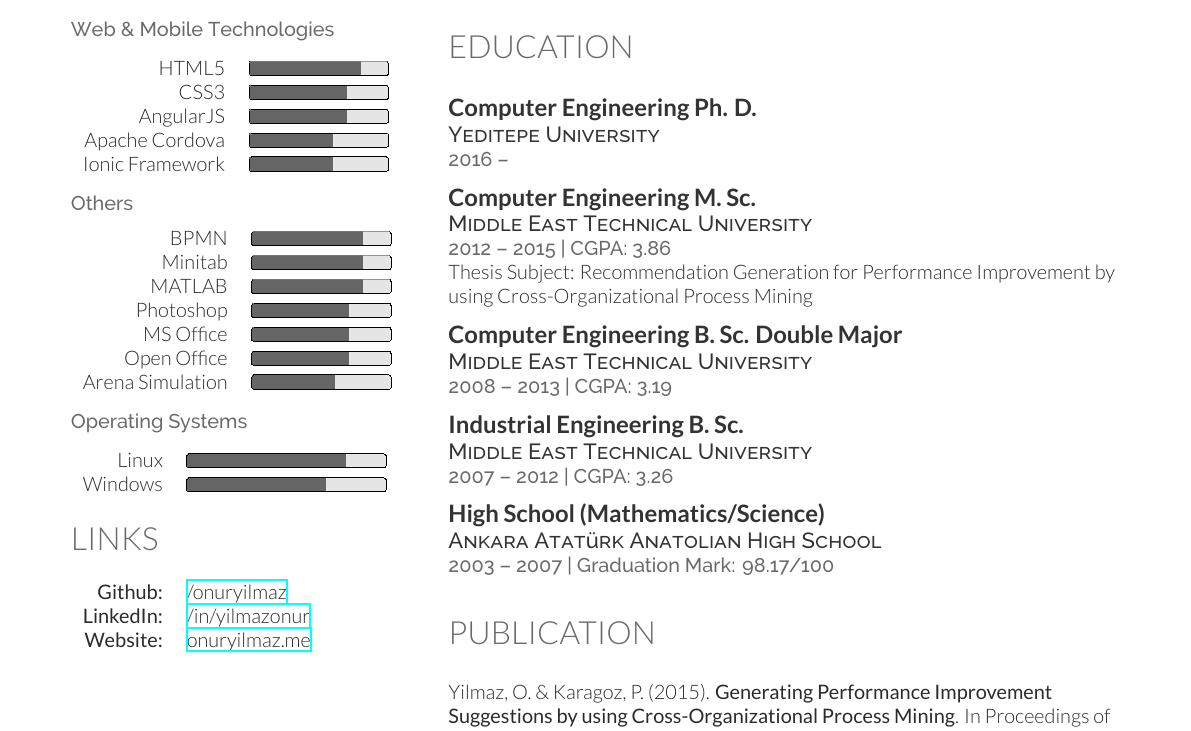
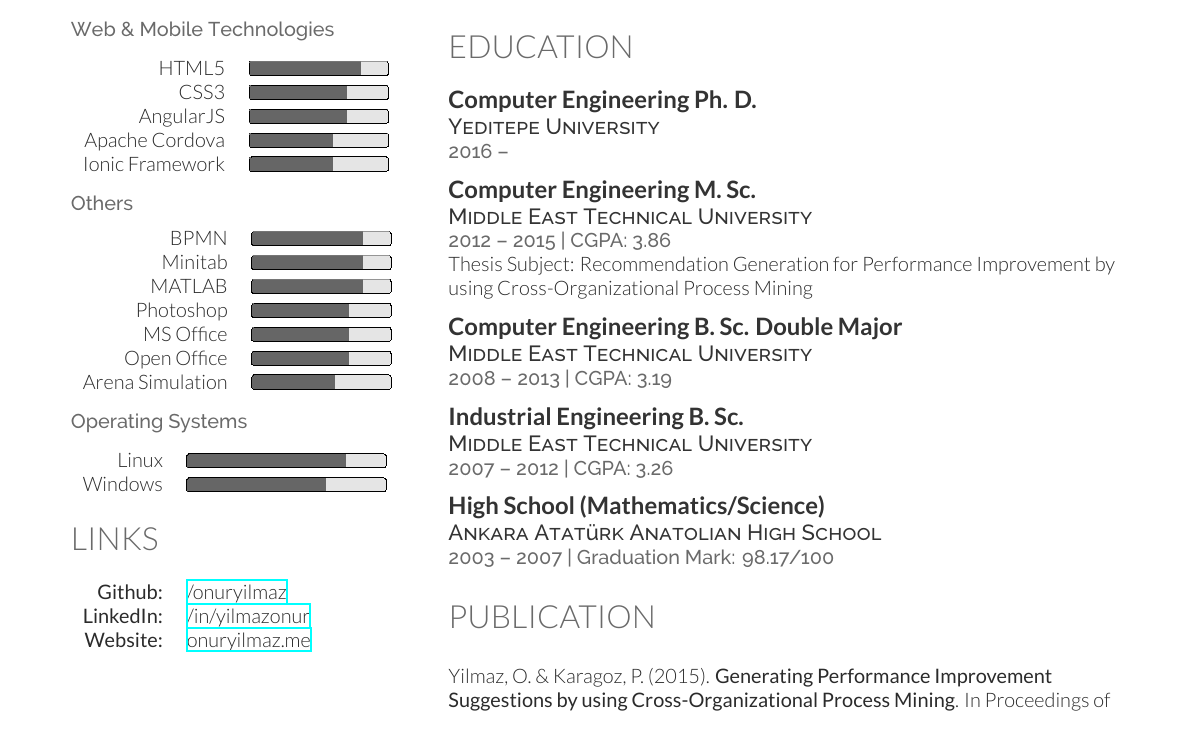
Before and after one commit to talipozakca/cv, a LaTeX CV (cv.tex, which reads education.tex): part of the page, cut so that both start at the same text. Compiled offline with XeLaTeX.

Commit message:
Update education.tex

```diff
--- a/education.tex
+++ b/education.tex
@@ -1,5 +1,5 @@
 \section{Education}
-\sectionspace % Some whitespace after the section
+\sectionspacehalf % Some whitespace after the section
 
 %------------------------------------------------
 \runsubsection{Computer Engineering Ph. D.} \\
@@ -31,5 +31,5 @@ Thesis Subject: Recommendation Generation for Performance Improvement by using C
 \descript{Ankara Atatürk Anatolian High School}
 \location{2003 – 2007 | Graduation Mark: 98.17/100}
 
-\sectionspace % Some whitespace after the section
+\sectionspacehalf % Some whitespace after the section
 %------------------------------------------------
```
